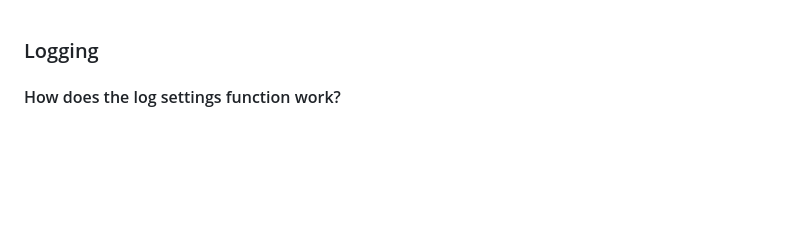
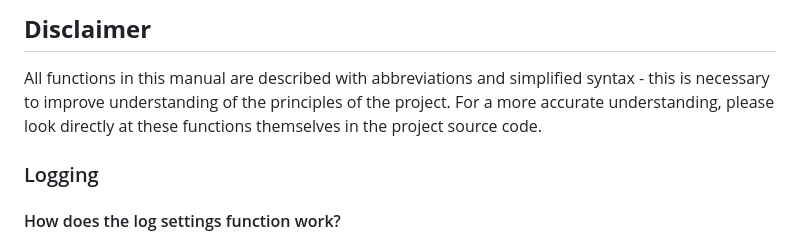
Before and after one commit to MothScientist/BudgetGraph, a Markdown page: docs.md, the part around one of its changes. Rendered like a GitHub page; blank space fills up the shorter version.

```diff
--- a/docs.md
+++ b/docs.md
@@ -1,3 +1,7 @@
+## **Disclaimer**
+All functions in this manual are described with abbreviations and simplified syntax - this is necessary to improve understanding of the principles of the project.</br></br>
+For a more accurate understanding, please look directly at these functions themselves in the project source code.
+
 ### Logging
 
 #### How does the log settings function work?
```
Also changed, not shown: other parts of docs.md (+68 -3 lines).
